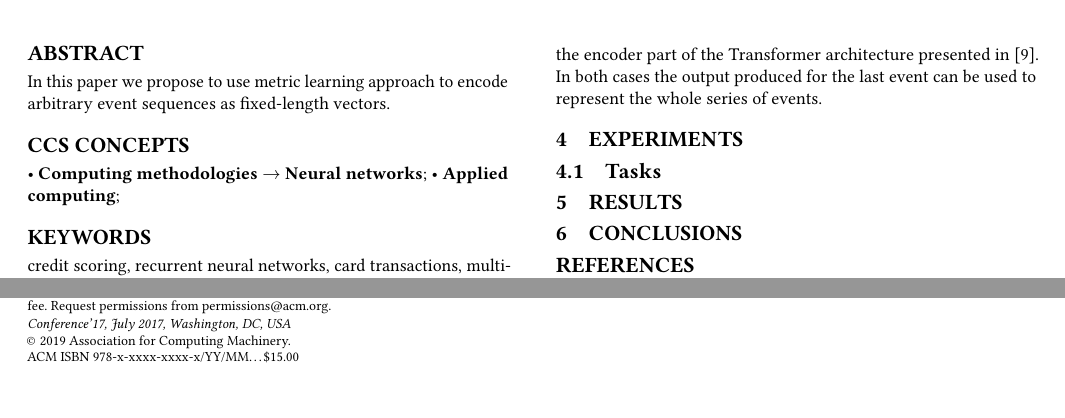
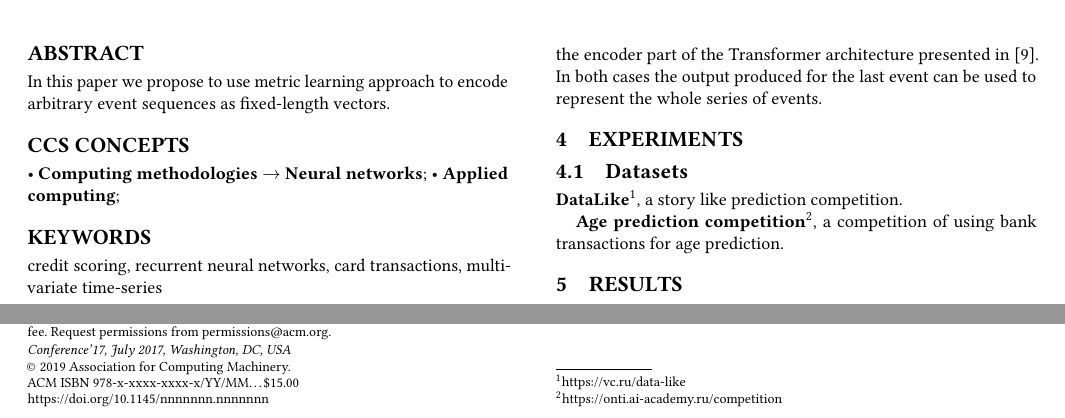
Before and after one commit to dllllb/coles-paper-txt, a LaTeX paper (sigconf.tex): two parts of the page, joined at a grey line, cut so that both start at the same text, the shorter picture padded with empty space. Compiled offline with pdfLaTeX.

Commit message:
Update on Overleaf.

```diff
--- a/sigconf.tex
+++ b/sigconf.tex
@@ -83,7 +83,13 @@ There are several examples of using a single set of embeddings for several downs
 There can be several approaches which can be used to encode a sequence of events as a fixed-size vector. One possible approach is to use the recurrent network as in \cite{Sutskever:2014:SSL:2969033.2969173}. The other approach is to use the encoder part of the Transformer architecture presented in \cite{DBLP:journals/corr/VaswaniSPUJGKP17}. In both cases the output produced for the last event can be used to represent the whole series of events.
 
 \section{Experiments} \label{sec-exp}
-\subsection{Tasks} \label{sec-tasks}
+
+
+\subsection{Datasets} \label{sec-datasets}
+
+\textbf{DataLike}\footnote{https://vc.ru/data-like}, a story like prediction competition.
+
+\textbf{Age prediction competition}\footnote{https://onti.ai-academy.ru/competition}, a competition of using bank transactions for age prediction.
 
 \section{Results}
 
```
